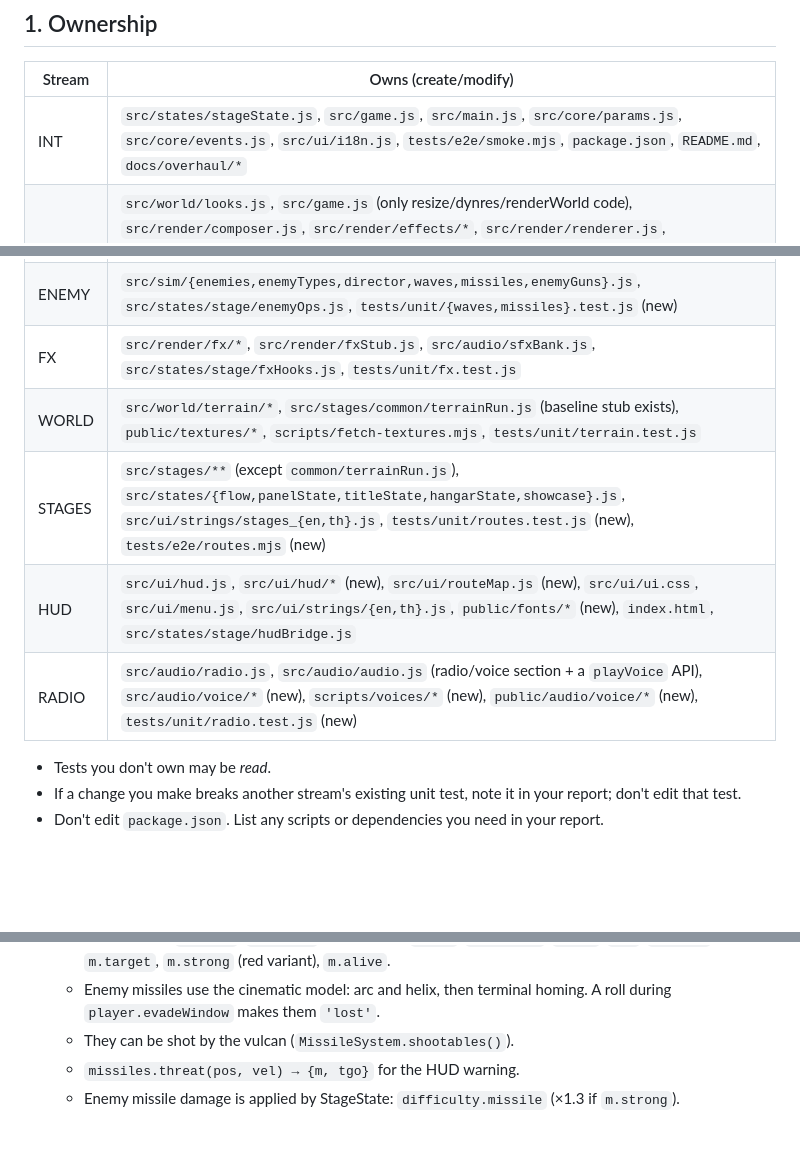
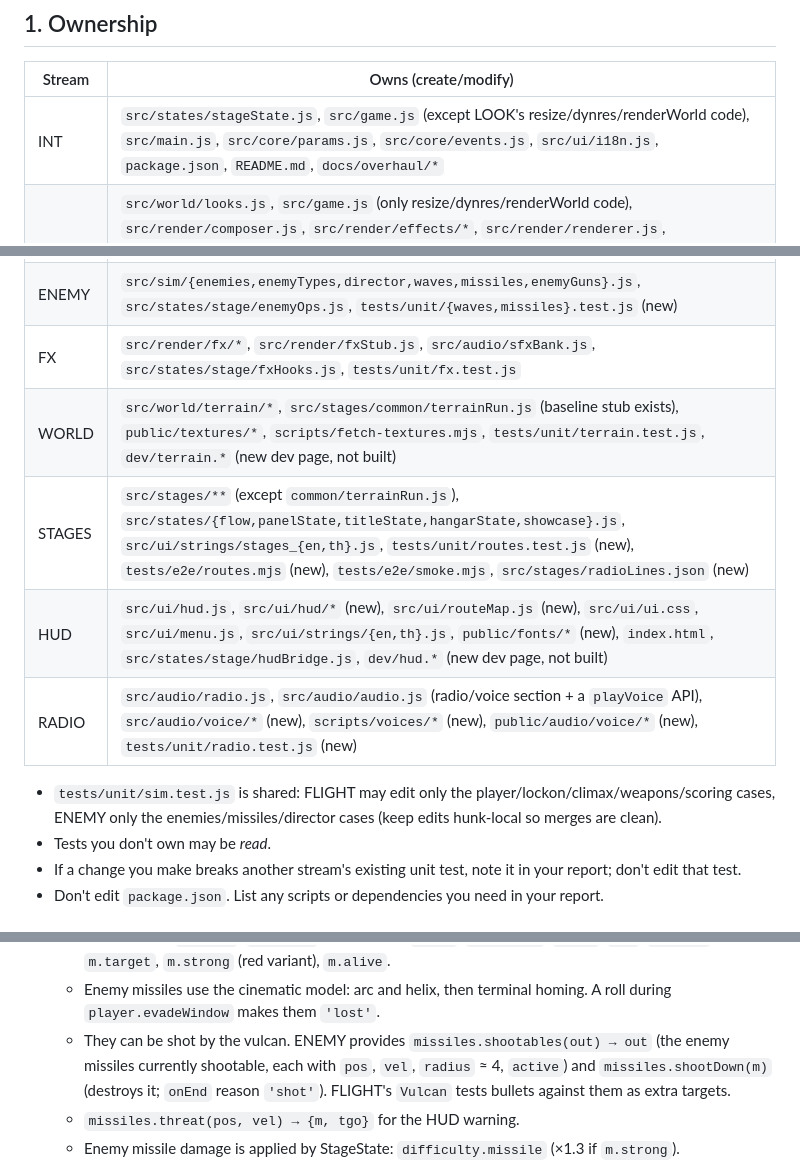
Before and after one commit to themaxaboy/after-burner-climax-remake, a Markdown page: docs/overhaul/CONTRACTS.md, 3 parts joined by grey strips. Drawn GitHub-style; blank space fills up the shorter version.

Commit message:
Contracts: ownership refinements and vulcan/missile API
Co-Authored-By: Claude Opus 5.5 <noreply@anthropic.com>
Claude-Session: https://claude.ai/code/session_01RGbUYgjbftZQKy7JutUmG8

```diff
--- a/docs/overhaul/CONTRACTS.md
+++ b/docs/overhaul/CONTRACTS.md
@@ -45,16 +45,17 @@ Reference material (read-only), in the session scratchpad:
 
 | Stream | Owns (create/modify) |
 |---|---|
-| INT | `src/states/stageState.js`, `src/game.js`, `src/main.js`, `src/core/params.js`, `src/core/events.js`, `src/ui/i18n.js`, `tests/e2e/smoke.mjs`, `package.json`, `README.md`, `docs/overhaul/*` |
+| INT | `src/states/stageState.js`, `src/game.js` (except LOOK's resize/dynres/renderWorld code), `src/main.js`, `src/core/params.js`, `src/core/events.js`, `src/ui/i18n.js`, `package.json`, `README.md`, `docs/overhaul/*` |
 | LOOK | `src/world/looks.js`, `src/game.js` (only resize/dynres/renderWorld code), `src/render/composer.js`, `src/render/effects/*`, `src/render/renderer.js`, `src/world/{sky,atmosphere,ocean,clouds,cloudDeck,world}.js`, `src/render/{enemyRenderer,missileRenderer}.js`, `src/states/stage/postBridge.js`, `src/core/quality.js`, `src/core/loop.js`, `src/core/lumaProbe.js` (new), `tests/e2e/{flicker,vivid}.mjs` (new), `tests/unit/look.test.js` (new) |
 | FLIGHT | `src/sim/{player,lockon,weapons,climax,scoring,reticle}.js`, `src/render/cameraRig.js`, `src/render/playerJet.js`, `src/input/*`, `src/models/aircraftBuilder.js` (only `PLAYER_JETS` metadata), `src/states/stage/combat.js`, `src/ui/screens/options.js`, `tests/unit/{flight,lock,climax}.test.js` (new) |
 | ENEMY | `src/sim/{enemies,enemyTypes,director,waves,missiles,enemyGuns}.js`, `src/states/stage/enemyOps.js`, `tests/unit/{waves,missiles}.test.js` (new) |
 | FX | `src/render/fx/*`, `src/render/fxStub.js`, `src/audio/sfxBank.js`, `src/states/stage/fxHooks.js`, `tests/unit/fx.test.js` |
-| WORLD | `src/world/terrain/*`, `src/stages/common/terrainRun.js` (baseline stub exists), `public/textures/*`, `scripts/fetch-textures.mjs`, `tests/unit/terrain.test.js` |
-| STAGES | `src/stages/**` (except `common/terrainRun.js`), `src/states/{flow,panelState,titleState,hangarState,showcase}.js`, `src/ui/strings/stages_{en,th}.js`, `tests/unit/routes.test.js` (new), `tests/e2e/routes.mjs` (new) |
-| HUD | `src/ui/hud.js`, `src/ui/hud/*` (new), `src/ui/routeMap.js` (new), `src/ui/ui.css`, `src/ui/menu.js`, `src/ui/strings/{en,th}.js`, `public/fonts/*` (new), `index.html`, `src/states/stage/hudBridge.js` |
+| WORLD | `src/world/terrain/*`, `src/stages/common/terrainRun.js` (baseline stub exists), `public/textures/*`, `scripts/fetch-textures.mjs`, `tests/unit/terrain.test.js`, `dev/terrain.*` (new dev page, not built) |
+| STAGES | `src/stages/**` (except `common/terrainRun.js`), `src/states/{flow,panelState,titleState,hangarState,showcase}.js`, `src/ui/strings/stages_{en,th}.js`, `tests/unit/routes.test.js` (new), `tests/e2e/routes.mjs` (new), `tests/e2e/smoke.mjs`, `src/stages/radioLines.json` (new) |
+| HUD | `src/ui/hud.js`, `src/ui/hud/*` (new), `src/ui/routeMap.js` (new), `src/ui/ui.css`, `src/ui/menu.js`, `src/ui/strings/{en,th}.js`, `public/fonts/*` (new), `index.html`, `src/states/stage/hudBridge.js`, `dev/hud.*` (new dev page, not built) |
 | RADIO | `src/audio/radio.js`, `src/audio/audio.js` (radio/voice section + a `playVoice` API), `src/audio/voice/*` (new), `scripts/voices/*` (new), `public/audio/voice/*` (new), `tests/unit/radio.test.js` (new) |
 
+- `tests/unit/sim.test.js` is shared: FLIGHT may edit only the player/lockon/climax/weapons/scoring cases, ENEMY only the enemies/missiles/director cases (keep edits hunk-local so merges are clean).
 - Tests you don't own may be *read*.
 - If a change you make breaks another stream's existing unit test, note it in your report; don't edit that test.
 - Don't edit `package.json`. List any scripts or dependencies you need in your report.
@@ -253,7 +254,7 @@ waves: {
 - **Missiles**
   - Object fields: `m.owner` (`'player'` or enemy id), `m.pos`, `m.prevPos`, `m.vel`, `m.t`, `m.dropT`, `m.target`, `m.strong` (red variant), `m.alive`.
   - Enemy missiles use the cinematic model: arc and helix, then terminal homing. A roll during `player.evadeWindow` makes them `'lost'`.
-  - They can be shot by the vulcan (`MissileSystem.shootables()`).
+  - They can be shot by the vulcan. ENEMY provides `missiles.shootables(out) → out` (the enemy missiles currently shootable, each with `pos`, `vel`, `radius` ≈ 4, `active`) and `missiles.shootDown(m)` (destroys it; `onEnd` reason `'shot'`). FLIGHT's `Vulcan` tests bullets against them as extra targets.
   - `missiles.threat(pos, vel) → {m, tgo}` for the HUD warning.
   - Enemy missile damage is applied by StageState: `difficulty.missile` (×1.3 if `m.strong`).
 - **enemyOps:** `threat` (render-time snapshot `{tgo, sx, sy, behind, strong}` or null), `enemyMissile(e)`, `update()` (collisions and near-miss → `events.emit('nearMiss', …)`, `scoring.nearMiss?.()`), `enemyBehind()`.
```
